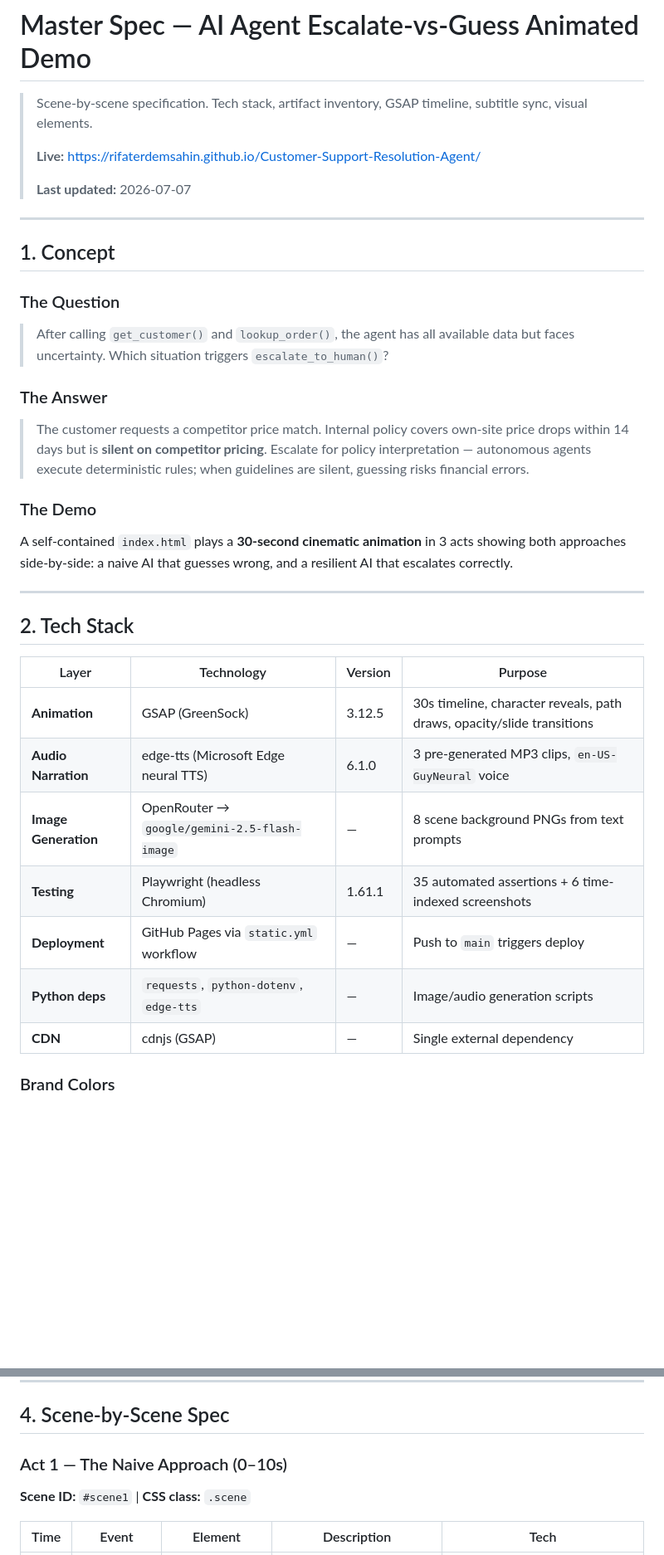
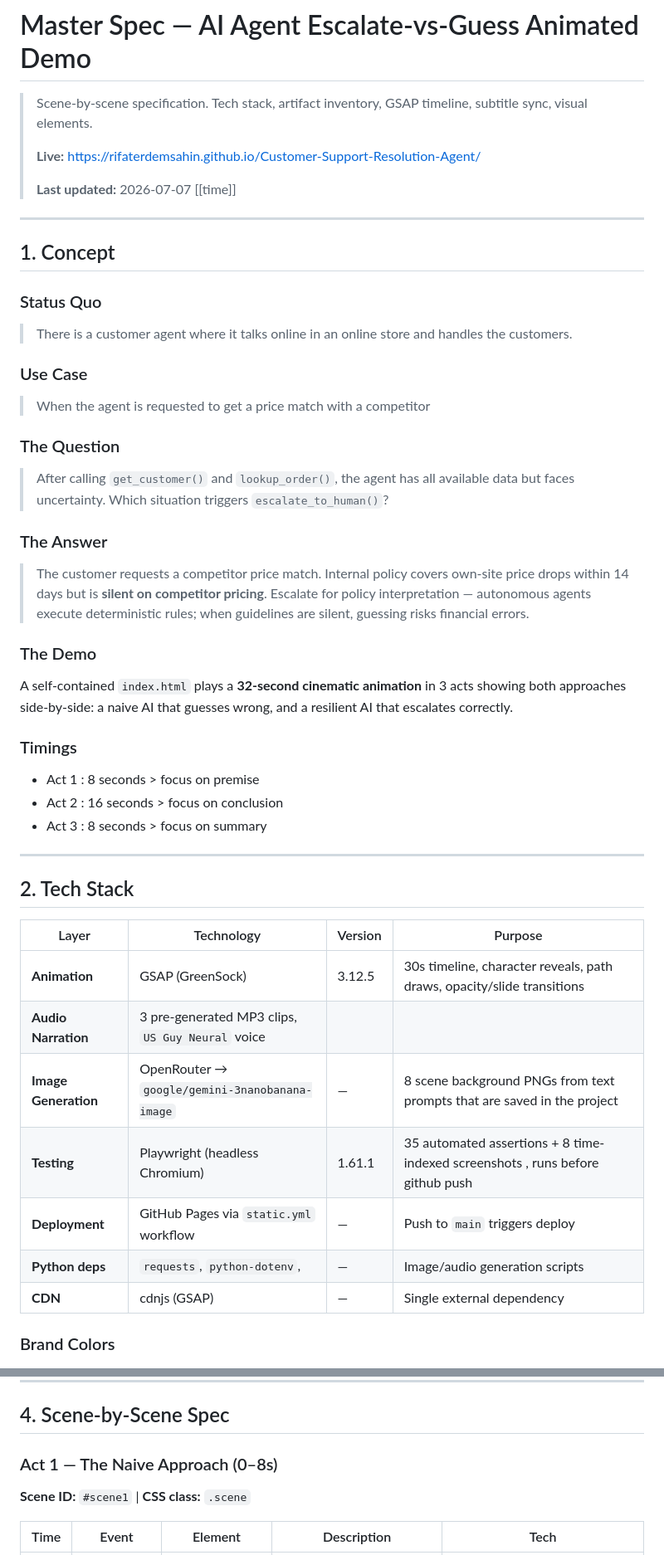
Before and after one commit to rifaterdemsahin/Customer-Support-Resolution-Agent, a Markdown page: SPEC.md, 2 parts joined by grey strips. Shown at 83% size. GitHub-like rendering; blank space fills up the shorter version.

```diff
--- a/SPEC.md
+++ b/SPEC.md
@@ -4,11 +4,18 @@
 >
 > **Live:** https://rifaterdemsahin.github.io/Customer-Support-Resolution-Agent/
 >
-> **Last updated:** 2026-07-07
+> **Last updated:** 2026-07-07 [[time]]
 
 ---
 
 ## 1. Concept
+
+
+### Status Quo
+> There is a customer agent where it talks online in an online store and handles the customers.
+
+### Use Case
+> When the agent is requested to get a price match with a competitor
 
 ### The Question
 > After calling `get_customer()` and `lookup_order()`, the agent has all available data but faces uncertainty. Which situation triggers `escalate_to_human()`?
@@ -17,7 +24,12 @@
 > The customer requests a competitor price match. Internal policy covers own-site price drops within 14 days but is **silent on competitor pricing**. Escalate for policy interpretation — autonomous agents execute deterministic rules; when guidelines are silent, guessing risks financial errors.
 
 ### The Demo
-A self-contained `index.html` plays a **30-second cinematic animation** in 3 acts showing both approaches side-by-side: a naive AI that guesses wrong, and a resilient AI that escalates correctly.
+A self-contained `index.html` plays a **32-second cinematic animation** in 3 acts showing both approaches side-by-side: a naive AI that guesses wrong, and a resilient AI that escalates correctly.
+
+### Timings
+- Act 1 : 8 seconds > focus on premise
+- Act 2 : 16 seconds > focus on conclusion
+- Act 3 : 8 seconds > focus on summary
 
 ---
 
@@ -26,11 +38,11 @@ A self-contained `index.html` plays a **30-second cinematic animation** in 3 act
 | Layer | Technology | Version | Purpose |
 |-------|-----------|---------|---------|
 | **Animation** | GSAP (GreenSock) | 3.12.5 | 30s timeline, character reveals, path draws, opacity/slide transitions |
-| **Audio Narration** | edge-tts (Microsoft Edge neural TTS) | 6.1.0 | 3 pre-generated MP3 clips, `en-US-GuyNeural` voice |
-| **Image Generation** | OpenRouter → `google/gemini-2.5-flash-image` | — | 8 scene background PNGs from text prompts |
-| **Testing** | Playwright (headless Chromium) | 1.61.1 | 35 automated assertions + 6 time-indexed screenshots |
+| **Audio Narration** |  3 pre-generated MP3 clips, `US Guy Neural` voice |
+| **Image Generation** | OpenRouter → `google/gemini-3nanobanana-image` | — | 8 scene background PNGs from text prompts that are saved in the project |
+| **Testing** | Playwright (headless Chromium) | 1.61.1 | 35 automated assertions + 8 time-indexed screenshots , runs before github push |
 | **Deployment** | GitHub Pages via `static.yml` workflow | — | Push to `main` triggers deploy |
-| **Python deps** | `requests`, `python-dotenv`, `edge-tts` | — | Image/audio generation scripts |
+| **Python deps** | `requests`, `python-dotenv`, | — | Image/audio generation scripts |
 | **CDN** | cdnjs (GSAP) | — | Single external dependency |
 
 ### Brand Colors
@@ -87,7 +99,7 @@ A self-contained `index.html` plays a **30-second cinematic animation** in 3 act
 
 ## 4. Scene-by-Scene Spec
 
-### Act 1 — The Naive Approach (0–10s)
+### Act 1 — The Naive Approach (0–8s)
 
 **Scene ID:** `#scene1` | **CSS class:** `.scene`
 
```
Also changed, not shown: other parts of SPEC.md (+2 -2 lines).
